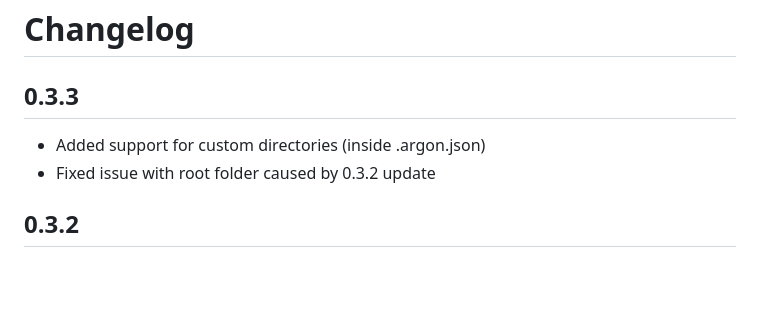
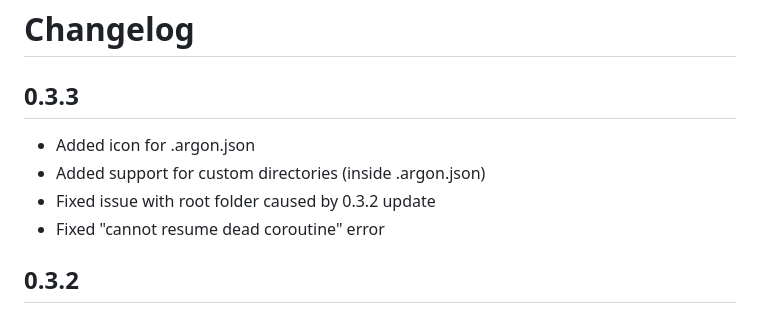
Before and after one commit to argon-rbx/argon, a Markdown page: VSC Extension/CHANGELOG.md, the part around the change. Drawn GitHub-style; blank space fills up the shorter version.

```diff
--- a/VSC Extension/CHANGELOG.md
+++ b/VSC Extension/CHANGELOG.md
@@ -1,8 +1,10 @@
 # Changelog
 
 ## 0.3.3
+* Added icon for .argon.json
 * Added support for custom directories (inside .argon.json)
 * Fixed issue with root folder caused by 0.3.2 update
+* Fixed "cannot resume dead coroutine" error
 
 ## 0.3.2
 * Added auto check for updates in both Roblox plugin and VSC extension
```
Also changed, not shown: README.md (+1 -1 lines), VSC Extension/README.md (+1 -1 lines), VSC Extension/images/icons/Argon.png (added), 9 other files.
